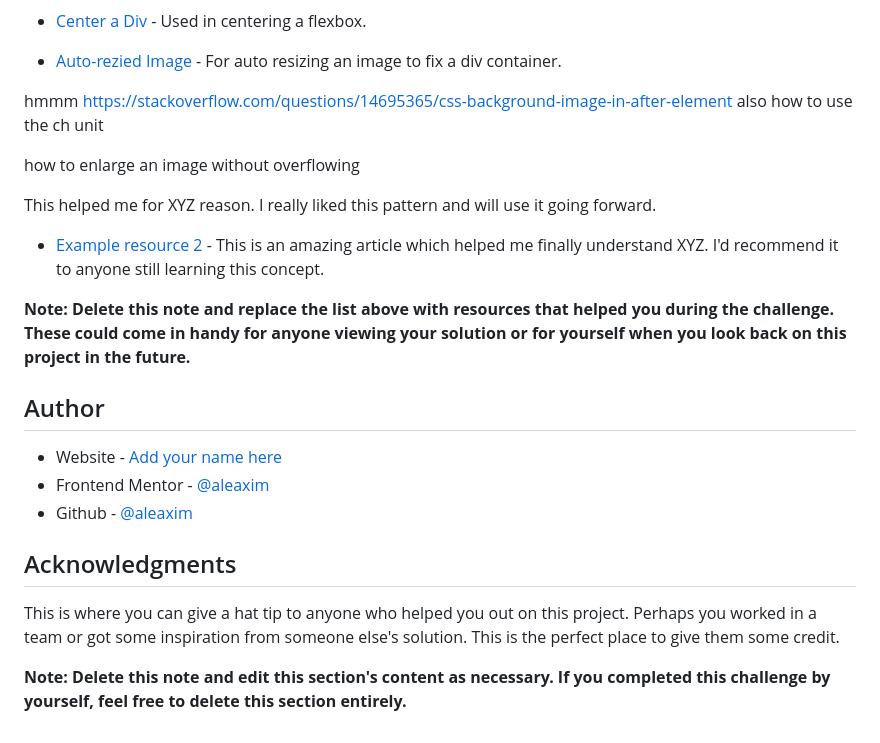
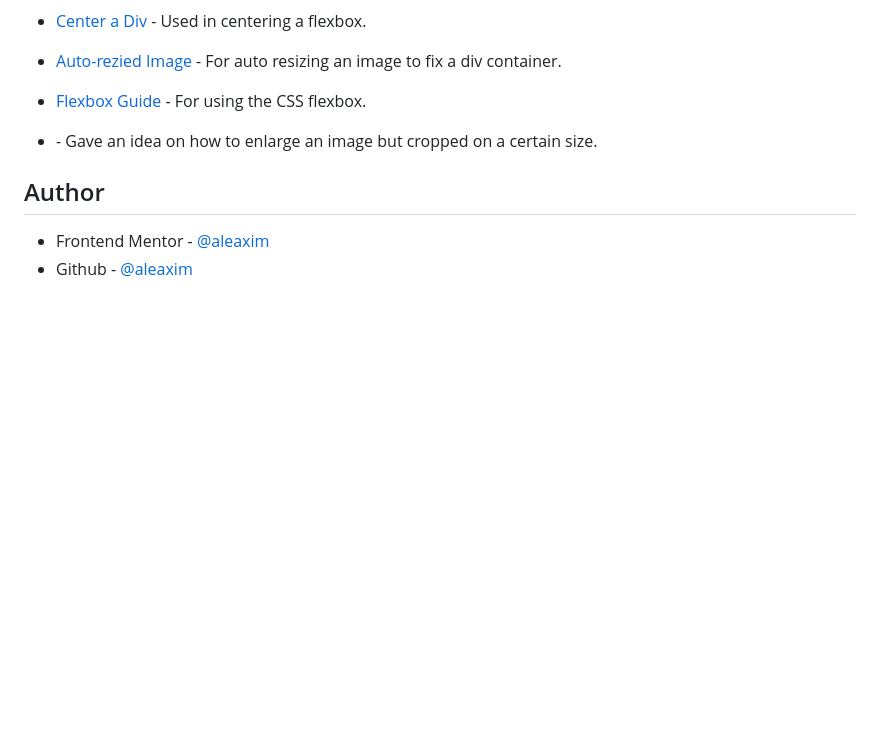
Before and after one commit to aleaxim/frontendm, a Markdown page: faq-accordion-card-main/README.md, the part around the change printed below. GitHub-like rendering; blank space fills up the shorter version.

```diff
--- a/faq-accordion-card-main/README.md
+++ b/faq-accordion-card-main/README.md
@@ -107,26 +72,11 @@ Use this section to outline areas that you want to continue focusing on in futur
 
 - [Auto-rezied Image](https://stackoverflow.com/questions/3029422/how-do-i-auto-resize-an-image-to-fit-a-div-container) - For auto resizing an image to fix a div container.
 
-hmmm
-https://stackoverflow.com/questions/14695365/css-background-image-in-after-element
-also how to use the ch unit
+- [Flexbox Guide](https://css-tricks.com/snippets/css/a-guide-to-flexbox/) - For using the CSS flexbox.
 
-how to enlarge an image without overflowing
-
-
-This helped me for XYZ reason. I really liked this pattern and will use it going forward.
-- [Example resource 2](https://www.example.com) - This is an amazing article which helped me finally understand XYZ. I'd recommend it to anyone still learning this concept.
-
-**Note: Delete this note and replace the list above with resources that helped you during the challenge. These could come in handy for anyone viewing your solution or for yourself when you look back on this project in the future.**
+- [](https://css-tricks.com/almanac/properties/m/min-height/) - Gave an idea on how to enlarge an image but cropped on a certain size.
 
 ## Author
 
-- Website - [Add your name here](https://www.your-site.com)
 - Frontend Mentor - [@aleaxim](https://www.frontendmentor.io/profile/aleaxim)
 - Github - [@aleaxim](https://github.com/aleaxim)
-
-## Acknowledgments
-
-This is where you can give a hat tip to anyone who helped you out on this project. Perhaps you worked in a team or got some inspiration from someone else's solution. This is the perfect place to give them some credit.
-
-**Note: Delete this note and edit this section's content as necessary. If you completed this challenge by yourself, feel free to delete this section entirely.**
```
Also changed, not shown: other parts of faq-accordion-card-main/README.md (+11 -46 lines), faq-accordion-card-main/README-challenge.md (deleted, +0 -94 lines), faq-accordion-card-main/screenshots/desktop-faq-dropdown.png (added), faq-accordion-card-main/screenshots/desktop-faq.png (added), faq-accordion-card-main/screenshots/mobile-faq.png (added), 2 other files.
